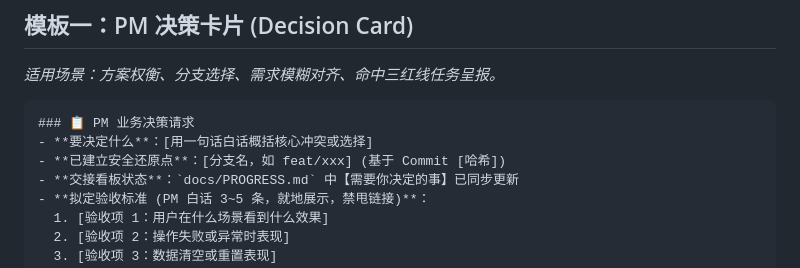
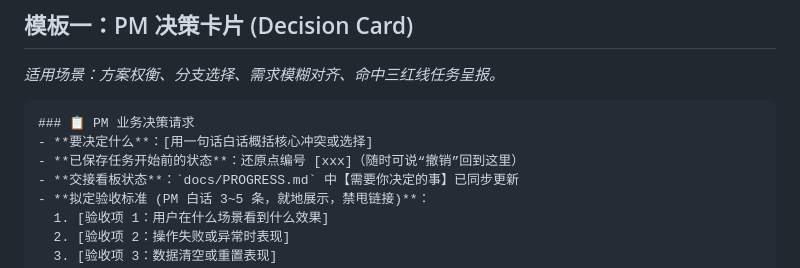
Before and after one commit to mlgbz523/agent-starter, a Markdown page: .agents/rules/05-pm-interaction-templates.md, the part around the change. Drawn GitHub-style.

Commit message:
docs(rules): eliminate jargon conflict in restore point reporting and generalize sample details

````diff
--- a/.agents/rules/05-pm-interaction-templates.md
+++ b/.agents/rules/05-pm-interaction-templates.md
@@ -16,7 +16,7 @@ always_on: false
 ```markdown
 ### 📋 PM 业务决策请求
 - **要决定什么**：[用一句话白话概括核心冲突或选择]
-- **已建立安全还原点**：[分支名，如 feat/xxx] (基于 Commit [哈希])
+- **已保存任务开始前的状态**：还原点编号 [xxx]（随时可说“撤销”回到这里）
 - **交接看板状态**：`docs/PROGRESS.md` 中【需要你决定的事】已同步更新
 - **拟定验收标准 (PM 白话 3~5 条，就地展示，禁甩链接)**：
   1. [验收项 1：用户在什么场景看到什么效果]
````
Also changed, not shown: AGENTS.md (+5 -5 lines), docs/PROGRESS.md (+3 -3 lines).
